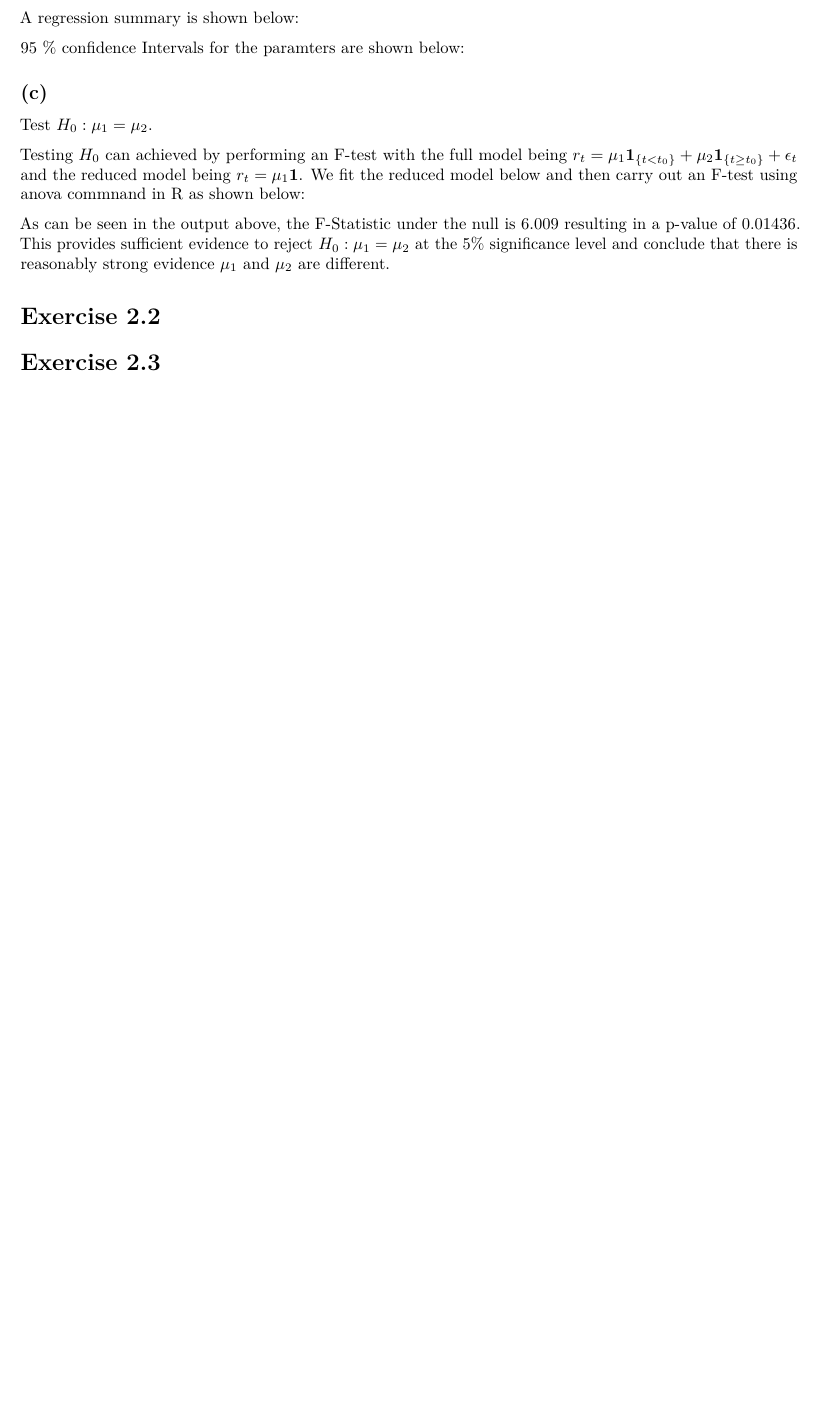
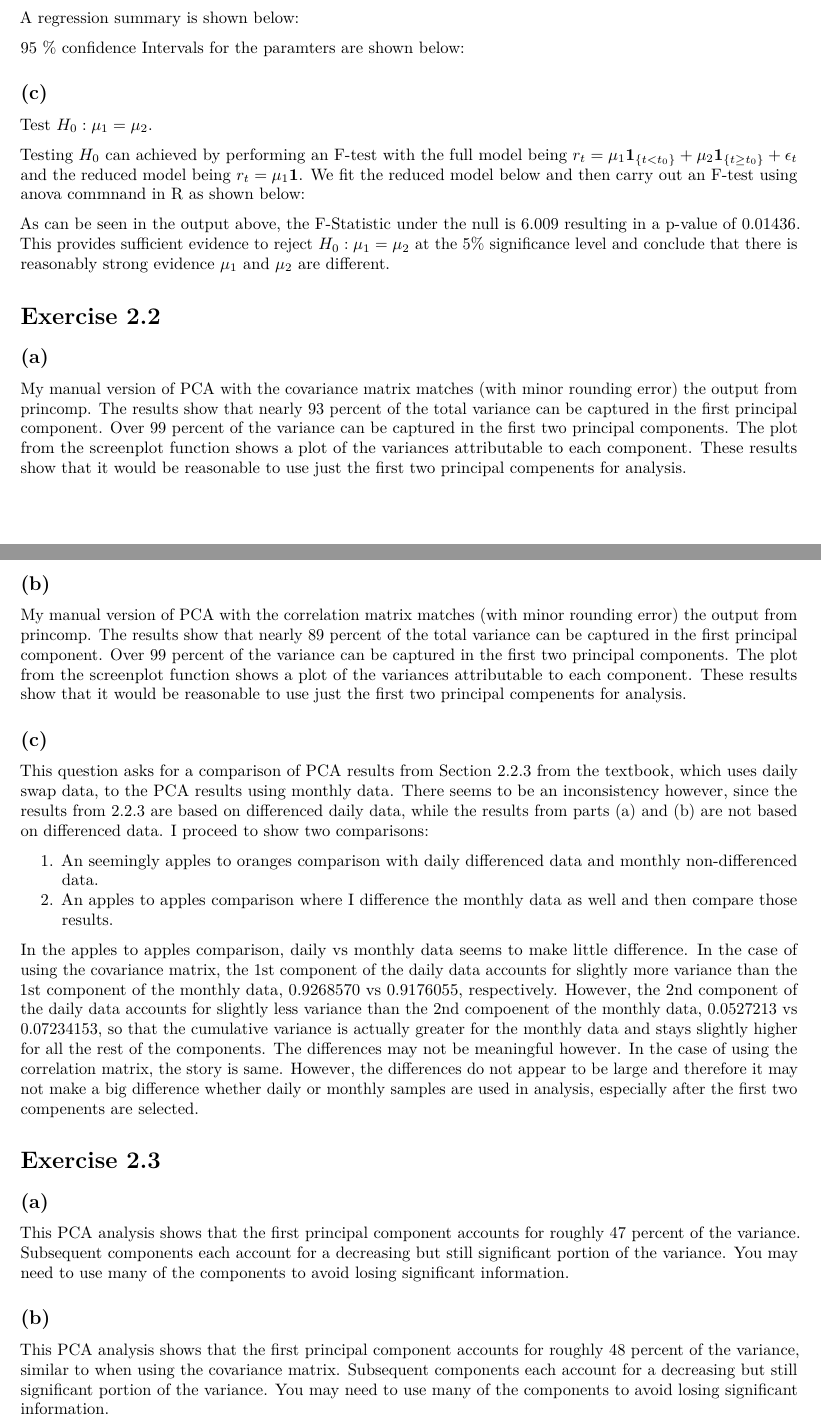
Before and after one commit to sdmurff/STATS-240P, an R Markdown document (HW1.Rmd): part of page 3 of 3 before the commit and two parts of pages 3 and 4 of 4 after it, the two joined at a grey line, cut so that both start at the same text, the shorter picture padded with empty space. Rendered offline with R 4.5, knitr and Pandoc, then LaTeX, with nearby package versions; some code elsewhere in the file could not run offline.

Commit message:
Final Version

````diff
--- a/HW1.Rmd
+++ b/HW1.Rmd
@@ -131,4 +131,54 @@ As can be seen in the output above, the F-Statistic under the null is 6.009 resu
 
 # Exercise 2.2
 
+## (a)
+
+```{r HW2point2, echo=TRUE, results='hide', eval=TRUE, warning=FALSE, message=FALSE}
+```
+
+```{r a2_2_1}
+```
+
+My manual version of PCA with the covariance matrix matches (with minor rounding error) the output from princomp. The results show that nearly 93 percent of the total variance can be captured in the first principal component. Over 99 percent of the variance can be captured in the first two principal components. The plot from the screenplot function shows a plot of the variances attributable to each component. These results show that it would be reasonable to use just the first two principal compenents for analysis.
+
+## (b)
+
+```{r b2_2_1}
+```
+
+My manual version of PCA with the correlation matrix matches (with minor rounding error) the output from princomp. The results show that nearly 89 percent of the total variance can be captured in the first principal component. Over 99 percent of the variance can be captured in the first two principal components. The plot from the screenplot function shows a plot of the variances attributable to each component. These results show that it would be reasonable to use just the first two principal compenents for analysis.
+
+## (c)
+
+This question asks for a comparison of PCA results from Section 2.2.3 from the textbook, which uses daily swap data, to the PCA results using monthly data. There seems to be an inconsistency however, since the results from 2.2.3 are based on differenced daily data, while the results from parts (a) and (b) are not based on differenced data. I proceed to show two comparisons:
+
+1. An seemingly apples to oranges comparison with daily differenced data and monthly non-differenced data.
+2. An apples to apples comparison where I difference the monthly data as well and then compare those results.
+
+```{r c2_2_1}
+```
+
+
+```{r c2_2_2}
+```
+
+In the apples to apples comparison, daily vs monthly data seems to make little difference. In the case of using the covariance matrix, the 1st component of the daily data accounts for slightly more variance than the 1st component of the monthly data,  0.9268570 vs 0.9176055, respectively. However, the 2nd component of the daily data accounts for slightly less variance than the 2nd compoenent of the monthly data, 0.0527213 vs  0.07234153, so that the cumulative variance is actually greater for the monthly data and stays slightly higher for all the rest of the components. The differences may not be meaningful however. In the case of using the correlation matrix, the story is same. However, the differences do not appear to be large and therefore it may not make a big difference whether daily or monthly samples are used in analysis, especially after the first two compenents are selected.
+
 # Exercise 2.3
+
+```{r HW2point3, echo=TRUE, results='hide', eval=TRUE, warning=FALSE, message=FALSE}
+```
+
+## (a)
+
+```{r c2_3_1}
+```
+
+This PCA analysis shows that the first principal component accounts for roughly 47 percent of the variance. Subsequent components each account for a decreasing but still significant portion of the variance. You may need to use many of the components to avoid losing significant information.
+
+## (b)
+
+```{r c2_3_2}
+```
+
+This PCA analysis shows that the first principal component accounts for roughly 48 percent of the variance, similar to when using the covariance matrix. Subsequent components each account for a decreasing but still significant portion of the variance. You may need to use many of the components to avoid losing significant information.
````
Also changed, not shown: HW1.Rmd (8 more changed lines).
